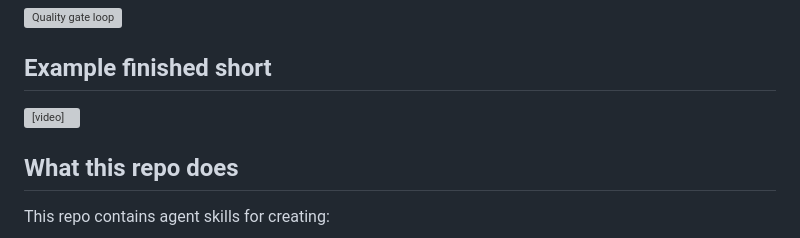
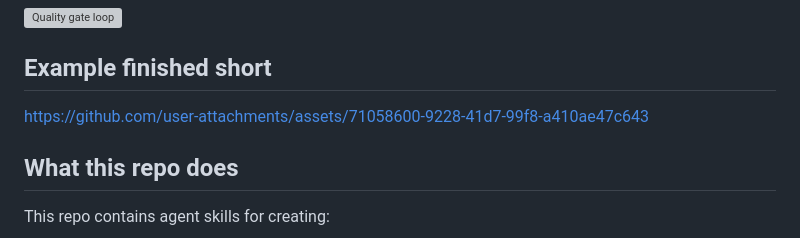
Before and after one commit to karangattu/shiny-component-shorts, a Markdown page: README.md, the part around the change. Rendered like a GitHub page; grey boxes are pictures that could not be loaded.

Commit message:
Replace video tag with a direct link
Updated video link in README and fixed formatting.

```diff
--- a/README.md
+++ b/README.md
@@ -12,7 +12,7 @@ A small repo for generating 30-second videos about Shiny components.
 
 ## Example finished short
 
-<video src="assets/modal_demo_video.mp4" controls width="100%"></video>
+https://github.com/user-attachments/assets/71058600-9228-41d7-99f8-a410ae47c643
 
 ## What this repo does
 
```
